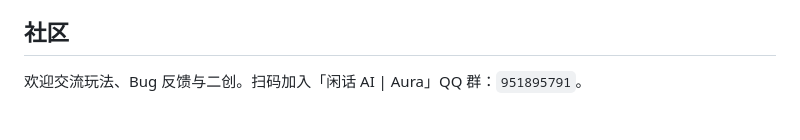
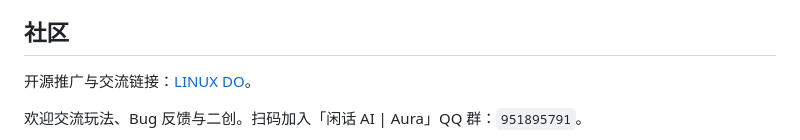
Before and after one commit to norsizu/moli-room, a Markdown page: README.md, the part around the change. GitHub-like rendering; blank space fills up the shorter version.

```diff
--- a/README.md
+++ b/README.md
@@ -55,6 +55,8 @@ python3 -m http.server 8080   # 然后打开 http://localhost:8080
 
 ## 社区
 
+开源推广与交流链接：[LINUX DO](https://linux.do/)。
+
 欢迎交流玩法、Bug 反馈与二创。扫码加入「闲话 AI | Aura」QQ 群：`951895791`。
 
 <p align="center"><img src="docs/community/qq-group.jpg" width="250" alt="闲话 AI | Aura QQ 群 951895791"></p>
```
Also changed, not shown: README.en.md (+2 -0 lines).
